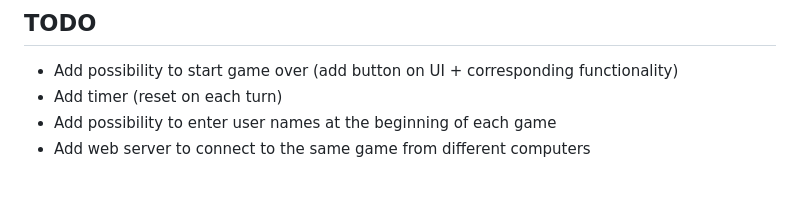
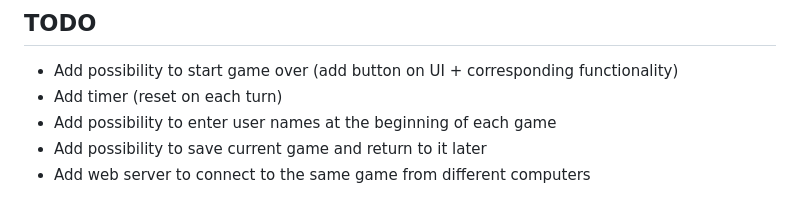
Before and after one commit to k-tarelkina/-chess-game-app, a Markdown page: README.md, the part around the change. GitHub-like rendering.

Commit message:
Add more todo

```diff
--- a/README.md
+++ b/README.md
@@ -140,4 +140,5 @@ Follow the [Writing Your First App](https://docs.ultralig.ht/docs/writing-your-f
 - Add possibility to start game over (add button on UI + corresponding functionality)
 - Add timer (reset on each turn)
 - Add possibility to enter user names at the beginning of each game
+- Add possibility to save current game and return to it later
 - Add web server to connect to the same game from different computers
```
